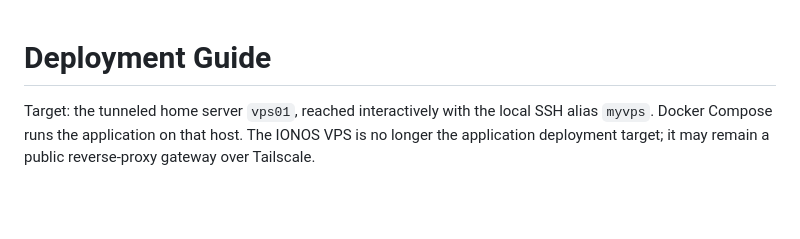
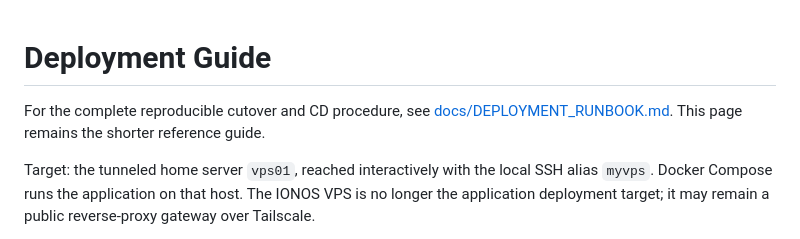
Before and after one commit to mudabs/EventShare, a Markdown page: docs/DEPLOYMENT.md, the part around the change. GitHub-like rendering; blank space fills up the shorter version.

```diff
--- a/docs/DEPLOYMENT.md
+++ b/docs/DEPLOYMENT.md
@@ -1,4 +1,8 @@
 # Deployment Guide
+
+For the complete reproducible cutover and CD procedure, see
+[docs/DEPLOYMENT_RUNBOOK.md](DEPLOYMENT_RUNBOOK.md). This page remains the shorter reference
+guide.
 
 Target: the tunneled home server `vps01`, reached interactively with the local SSH alias
 `myvps`. Docker Compose runs the application on that host. The IONOS VPS is no longer the
```
Also changed, not shown: README.md (+1 -0 lines), docs/DEPLOYMENT_RUNBOOK.md (added, +395 -0 lines).
